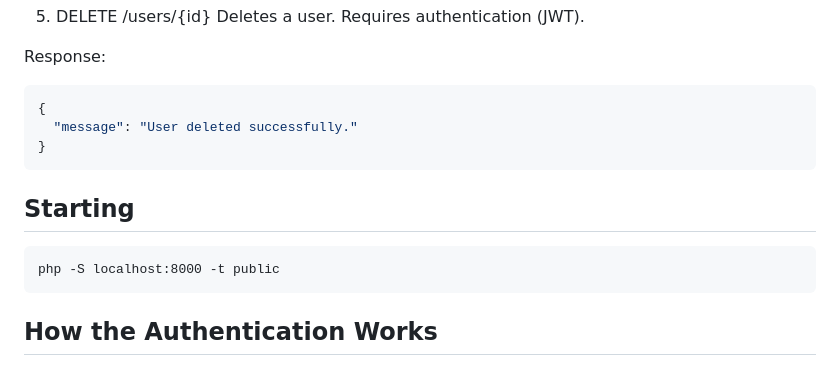
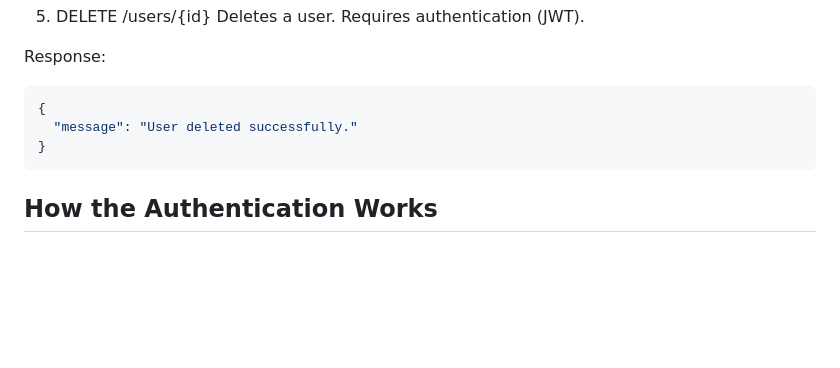
Before and after one commit to VectoDE/PHP-API, a Markdown page: README.md, the part around the change. Rendered like a GitHub page; blank space fills up the shorter version.

Commit message:
1.0.0 | Authentication with Users CRUD

````diff
--- a/README.md
+++ b/README.md
@@ -150,12 +150,6 @@ Response:
 }
 ```
 
-## Starting
-
-```cmd
-php -S localhost:8000 -t public
-```
-
 ## How the Authentication Works
 
 - JWT (JSON Web Token): JWT is used to authenticate users in the API. When a user logs in with valid credentials, the server responds with a JWT token.
````
